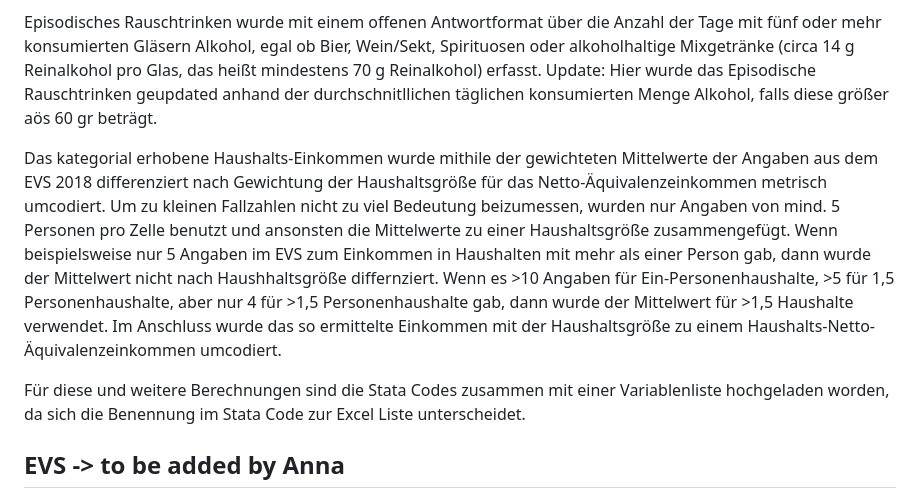
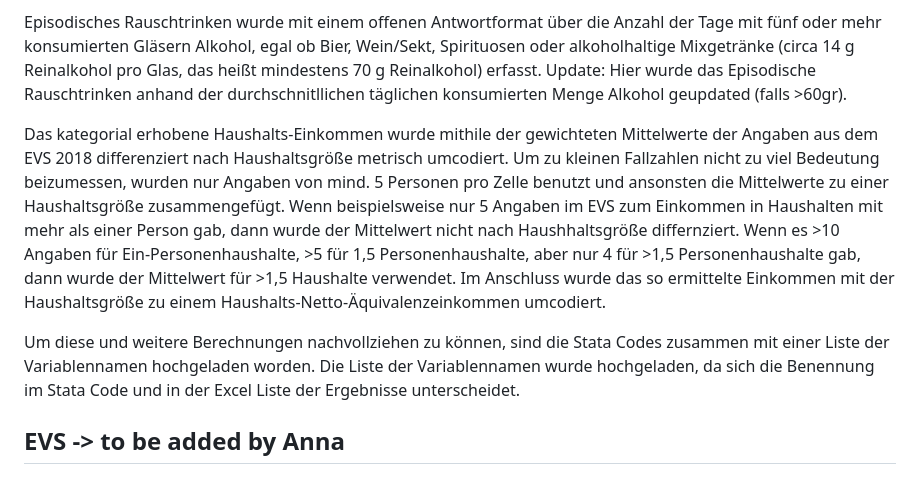
Before and after one commit to jakobmanthey/alc_revenue_distribution, a Markdown page: README.md, the part around one of its changes. Rendered like a GitHub page.

```diff
--- a/README.md
+++ b/README.md
@@ -18,11 +19,11 @@ und der Anzahl der getrunkenen Einheiten verwendet. Die getränkespezifischen Al
 5) riskanter Konsum (Männer > 24 g; Frauen > 12 g).
 
 Episodisches Rauschtrinken wurde mit einem offenen Antwortformat über die Anzahl der Tage mit fünf oder mehr konsumierten Gläsern Alkohol, egal ob Bier, Wein/Sekt, Spirituosen oder alkoholhaltige Mixgetränke
-(circa 14 g Reinalkohol pro Glas, das heißt mindestens 70 g Reinalkohol) erfasst. Update: Hier wurde das Episodische Rauschtrinken geupdated anhand der durchschnitllichen täglichen konsumierten Menge Alkohol, falls diese größer aös 60 gr beträgt.
+(circa 14 g Reinalkohol pro Glas, das heißt mindestens 70 g Reinalkohol) erfasst. Update: Hier wurde das Episodische Rauschtrinken anhand der durchschnitllichen täglichen konsumierten Menge Alkohol geupdated (falls >60gr).
 
-Das kategorial erhobene Haushalts-Einkommen wurde mithile der gewichteten Mittelwerte der Angaben aus dem EVS 2018 differenziert nach Gewichtung der Haushaltsgröße für das Netto-Äquivalenzeinkommen metrisch umcodiert. Um zu kleinen Fallzahlen nicht zu viel Bedeutung beizumessen, wurden nur Angaben von mind. 5 Personen pro Zelle benutzt und ansonsten die Mittelwerte zu einer Haushaltsgröße zusammengefügt. Wenn beispielsweise nur 5 Angaben im EVS zum Einkommen in Haushalten mit mehr als einer Person gab, dann wurde der Mittelwert nicht nach Haushhaltsgröße differnziert. Wenn es >10 Angaben für Ein-Personenhaushalte, >5 für 1,5 Personenhaushalte, aber nur 4 für >1,5 Personenhaushalte gab, dann wurde der Mittelwert für >1,5 Haushalte verwendet. Im Anschluss wurde das so ermittelte Einkommen mit der Haushaltsgröße zu einem Haushalts-Netto-Äquivalenzeinkommen umcodiert.
+Das kategorial erhobene Haushalts-Einkommen wurde mithile der gewichteten Mittelwerte der Angaben aus dem EVS 2018 differenziert nach Haushaltsgröße metrisch umcodiert. Um zu kleinen Fallzahlen nicht zu viel Bedeutung beizumessen, wurden nur Angaben von mind. 5 Personen pro Zelle benutzt und ansonsten die Mittelwerte zu einer Haushaltsgröße zusammengefügt. Wenn beispielsweise nur 5 Angaben im EVS zum Einkommen in Haushalten mit mehr als einer Person gab, dann wurde der Mittelwert nicht nach Haushhaltsgröße differnziert. Wenn es >10 Angaben für Ein-Personenhaushalte, >5 für 1,5 Personenhaushalte, aber nur 4 für >1,5 Personenhaushalte gab, dann wurde der Mittelwert für >1,5 Haushalte verwendet. Im Anschluss wurde das so ermittelte Einkommen mit der Haushaltsgröße zu einem Haushalts-Netto-Äquivalenzeinkommen umcodiert.
 
-Für diese und weitere Berechnungen sind die Stata Codes zusammen mit einer Variablenliste hochgeladen worden, da sich die Benennung im Stata Code zur Excel Liste unterscheidet.
+Um diese und weitere Berechnungen nachvollziehen zu können, sind die Stata Codes zusammen mit einer Liste der Variablennamen hochgeladen worden. Die Liste der Variablennamen wurde hochgeladen, da sich die Benennung im Stata Code und in der Excel Liste der Ergebnisse unterscheidet.
 
 
 
```
Also changed, not shown: other parts of README.md (+1 -0 lines).
